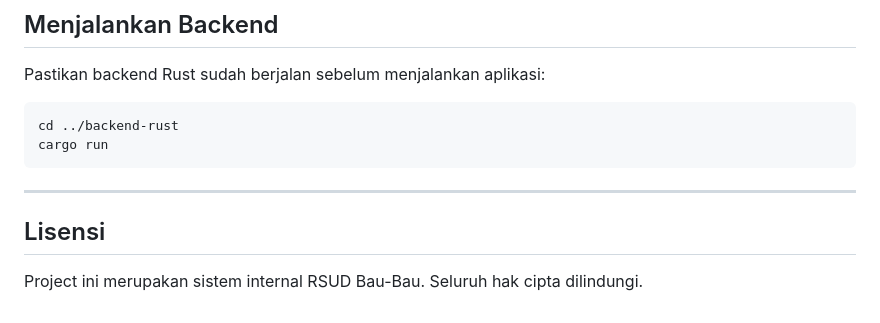
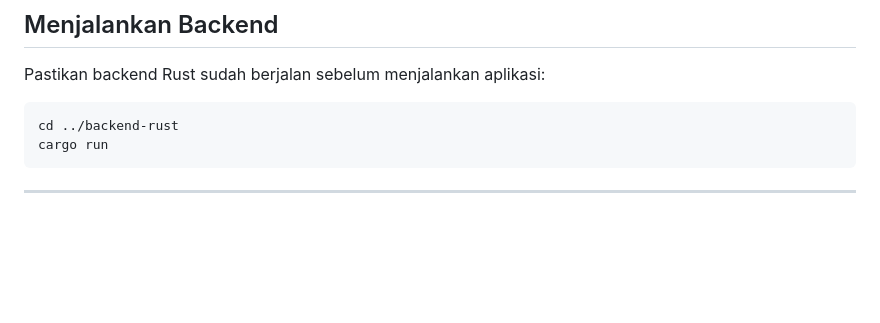
Before and after one commit to ghazurti/E-pasien, a Markdown page: README.md, the part around the change. GitHub-like rendering; blank space fills up the shorter version.

````diff
--- a/README.md
+++ b/README.md
@@ -150,7 +150,3 @@ cargo run
 ```
 
 ---
-
-## Lisensi
-
-Project ini merupakan sistem internal RSUD Bau-Bau. Seluruh hak cipta dilindungi.
````
